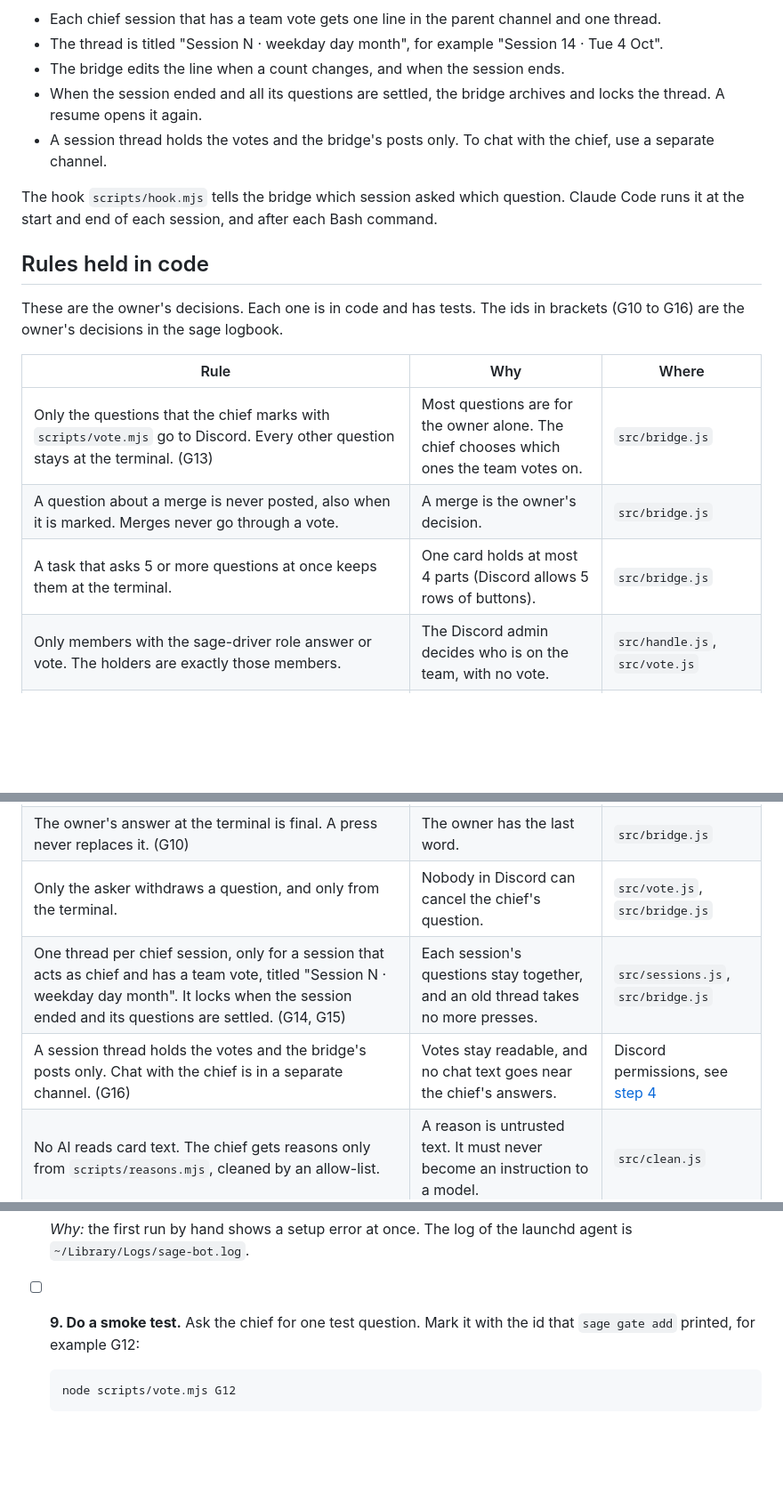
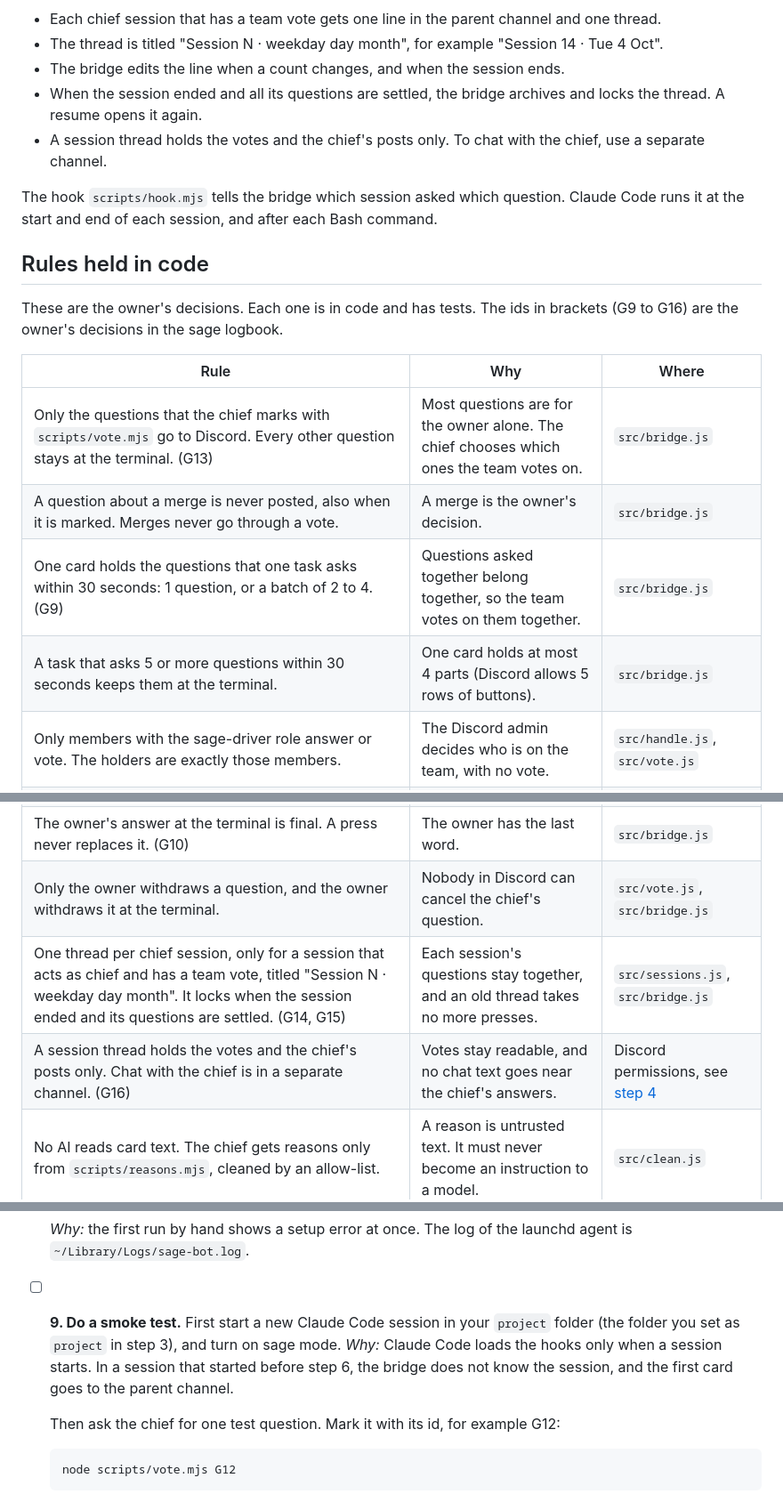
Before and after one commit to erickb336/sage-bot, a Markdown page: README.md, 3 parts joined by grey strips. Shown at 89% size. Rendered like a GitHub page; blank space fills up the shorter version.

````diff
--- a/README.md
+++ b/README.md
@@ -105,19 +66,20 @@ flowchart LR
 - The thread is titled "Session N · weekday day month", for example "Session 14 · Tue 4 Oct".
 - The bridge edits the line when a count changes, and when the session ends.
 - When the session ended and all its questions are settled, the bridge archives and locks the thread. A resume opens it again.
-- A session thread holds the votes and the bridge's posts only. To chat with the chief, use a separate channel.
+- A session thread holds the votes and the chief's posts only. To chat with the chief, use a separate channel.
 
 The hook `scripts/hook.mjs` tells the bridge which session asked which question. Claude Code runs it at the start and end of each session, and after each Bash command.
 
 ## Rules held in code
 
-These are the owner's decisions. Each one is in code and has tests. The ids in brackets (G10 to G16) are the owner's decisions in the sage logbook.
+These are the owner's decisions. Each one is in code and has tests. The ids in brackets (G9 to G16) are the owner's decisions in the sage logbook.
 
 | Rule | Why | Where |
 | --- | --- | --- |
 | Only the questions that the chief marks with `scripts/vote.mjs` go to Discord. Every other question stays at the terminal. (G13) | Most questions are for the owner alone. The chief chooses which ones the team votes on. | `src/bridge.js` |
 | A question about a merge is never posted, also when it is marked. Merges never go through a vote. | A merge is the owner's decision. | `src/bridge.js` |
-| A task that asks 5 or more questions at once keeps them at the terminal. | One card holds at most 4 parts (Discord allows 5 rows of buttons). | `src/bridge.js` |
+| One card holds the questions that one task asks within 30 seconds: 1 question, or a batch of 2 to 4. (G9) | Questions asked together belong together, so the team votes on them together. | `src/bridge.js` |
+| A task that asks 5 or more questions within 30 seconds keeps them at the terminal. | One card holds at most 4 parts (Discord allows 5 rows of buttons). | `src/bridge.js` |
 | Only members with the sage-driver role answer or vote. The holders are exactly those members. | The Discord admin decides who is on the team, with no vote. | `src/handle.js`, `src/vote.js` |
 | On a single question, the first answer from a sage-driver is final. | One answer is enough, and the work goes on at once. | `src/vote.js` |
 | A batch is a 30-minute team vote. The last ballot of each person counts. | The team can discuss and change their minds. | `src/vote.js` |
@@ -125,9 +87,9 @@ These are the owner's decisions. Each one is in code and has tests. The ids in b
 | The card names the lead who broke a tie or ended a vote early. (G11) | The team sees who decided. | `src/cards.js` |
 | Reminders go out every 2 hours: to sage-driver for an open single question, to sage-lead for a tie. | A question must not wait in silence. | `src/vote.js`, `src/bridge.js` |
 | The owner's answer at the terminal is final. A press never replaces it. (G10) | The owner has the last word. | `src/bridge.js` |
-| Only the asker withdraws a question, and only from the terminal. | Nobody in Discord can cancel the chief's question. | `src/vote.js`, `src/bridge.js` |
+| Only the owner withdraws a question, and the owner withdraws it at the terminal. | Nobody in Discord can cancel the chief's question. | `src/vote.js`, `src/bridge.js` |
 | One thread per chief session, only for a session that acts as chief and has a team vote, titled "Session N · weekday day month". It locks when the session ended and its questions are settled. (G14, G15) | Each session's questions stay together, and an old thread takes no more presses. | `src/sessions.js`, `src/bridge.js` |
-| A session thread holds the votes and the bridge's posts only. Chat with the chief is in a separate channel. (G16) | Votes stay readable, and no chat text goes near the chief's answers. | Discord permissions, see [step 4](#set-up-a-live-trial) |
+| A session thread holds the votes and the chief's posts only. Chat with the chief is in a separate channel. (G16) | Votes stay readable, and no chat text goes near the chief's answers. | Discord permissions, see [step 4](#set-up-a-live-trial) |
 | No AI reads card text. The chief gets reasons only from `scripts/reasons.mjs`, cleaned by an allow-list. | A reason is untrusted text. It must never become an instruction to a model. | `src/clean.js` |
 | One bridge at a time for a gate file. | Two bridges would post every card twice. | `src/state.js` |
 
@@ -205,7 +167,10 @@ The owner does each step by hand. sage-bot changes no settings file, and it neve
   ```
 
   *Why:* the first run by hand shows a setup error at once. The log of the launchd agent is `~/Library/Logs/sage-bot.log`.
-- [ ] **9. Do a smoke test.** Ask the chief for one test question. Mark it with the id that `sage gate add` printed, for example G12:
+- [ ] **9. Do a smoke test.** First start a new Claude Code session in your `project` folder (the folder you set as `project` in step 3), and turn on sage mode.
+  *Why:* Claude Code loads the hooks only when a session starts. In a session that started before step 6, the bridge does not know the session, and the first card goes to the parent channel.
+
+  Then ask the chief for one test question. Mark it with its id, for example G12:
 
   <!-- check: run, prints "team votes: G12" -->
   ```sh
````
Also changed, not shown: other parts of README.md (+23 -58 lines).
